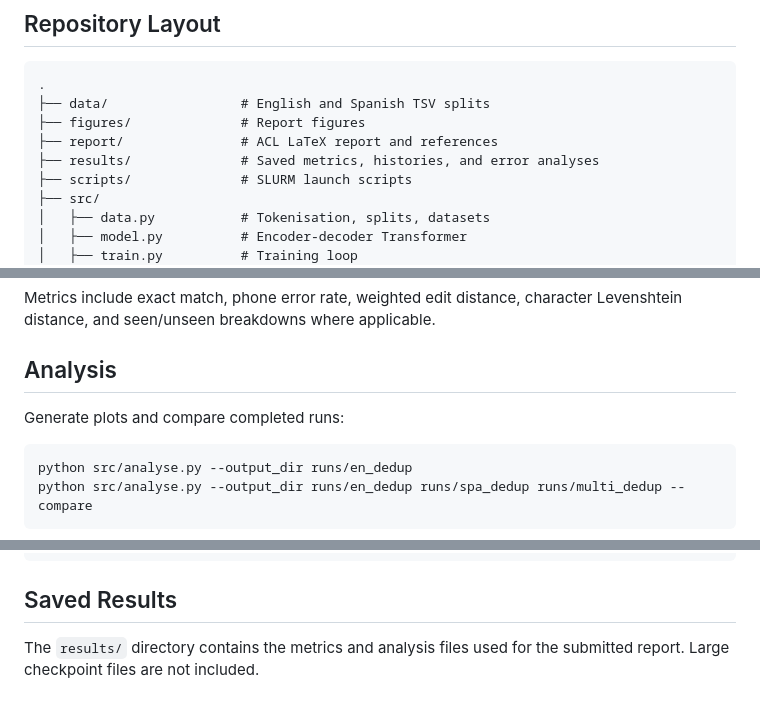
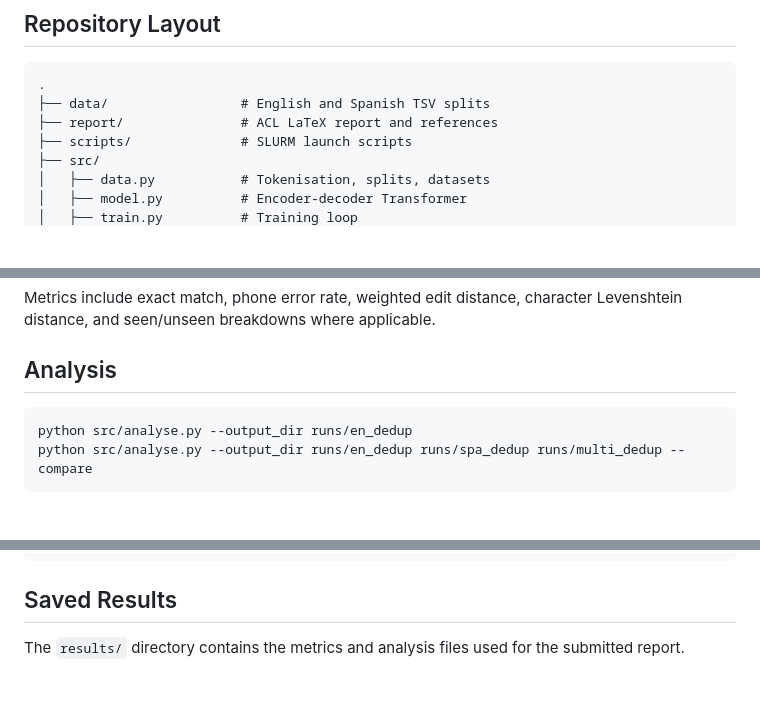
Before and after one commit to DOakes334/CL2-Coursework, a Markdown page: README.md, 3 parts joined by grey strips. Rendered like a GitHub page; blank space fills up the shorter version.

````diff
--- a/README.md
+++ b/README.md
@@ -14,9 +14,7 @@ for overlapping train/test items.
 ```text
 .
 ├── data/                 # English and Spanish TSV splits
-├── figures/              # Report figures
 ├── report/               # ACL LaTeX report and references
-├── results/              # Saved metrics, histories, and error analyses
 ├── scripts/              # SLURM launch scripts
 ├── src/
 │   ├── data.py           # Tokenisation, splits, datasets
@@ -122,8 +120,6 @@ Levenshtein distance, and seen/unseen breakdowns where applicable.
 
 ## Analysis
 
-Generate plots and compare completed runs:
-
 ```bash
 python src/analyse.py --output_dir runs/en_dedup
 python src/analyse.py --output_dir runs/en_dedup runs/spa_dedup runs/multi_dedup --compare
@@ -157,4 +153,4 @@ pdflatex g2p_report.tex
 ## Saved Results
 
 The `results/` directory contains the metrics and analysis files used for the
-submitted report. Large checkpoint files are not included.
+submitted report.
````
